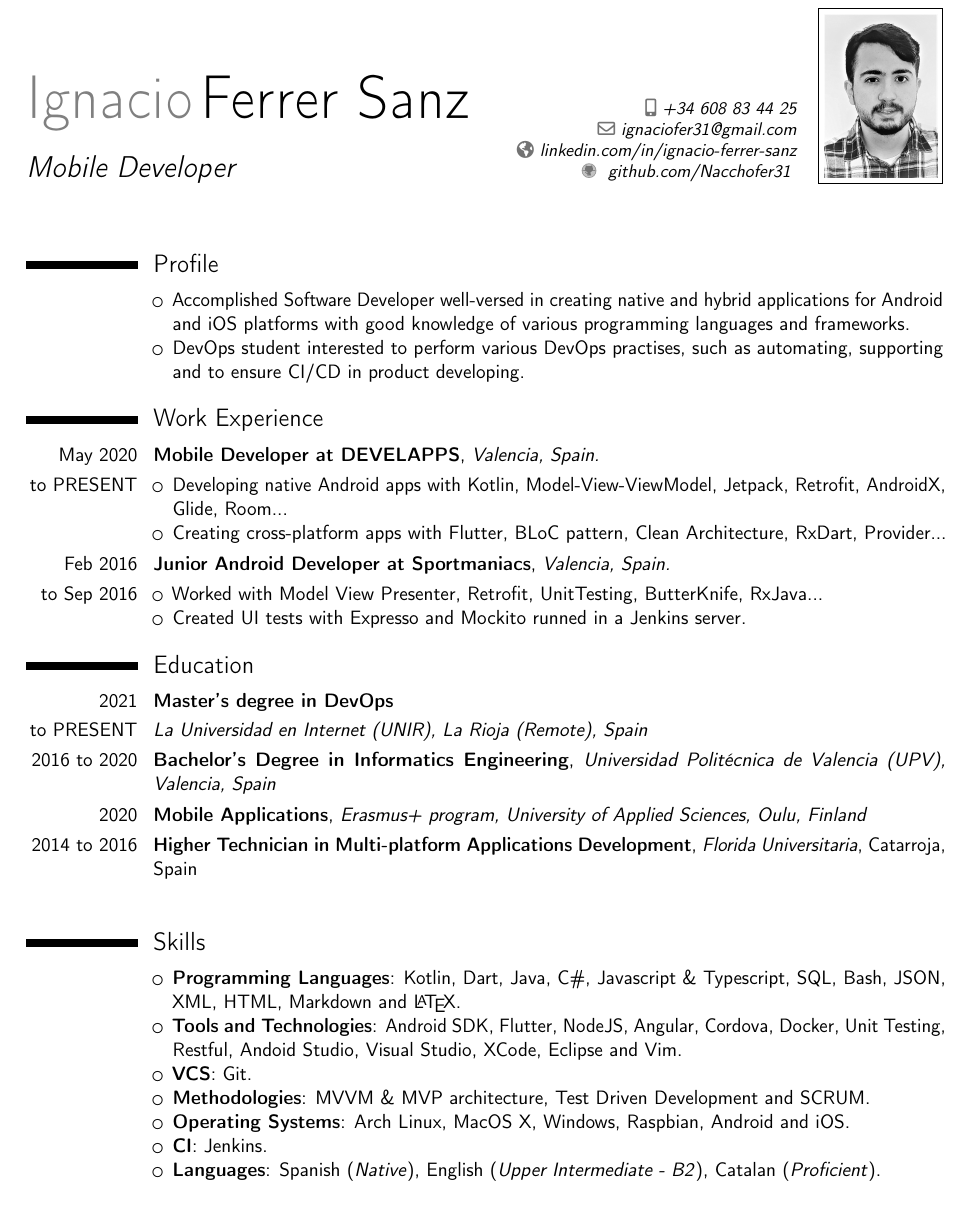
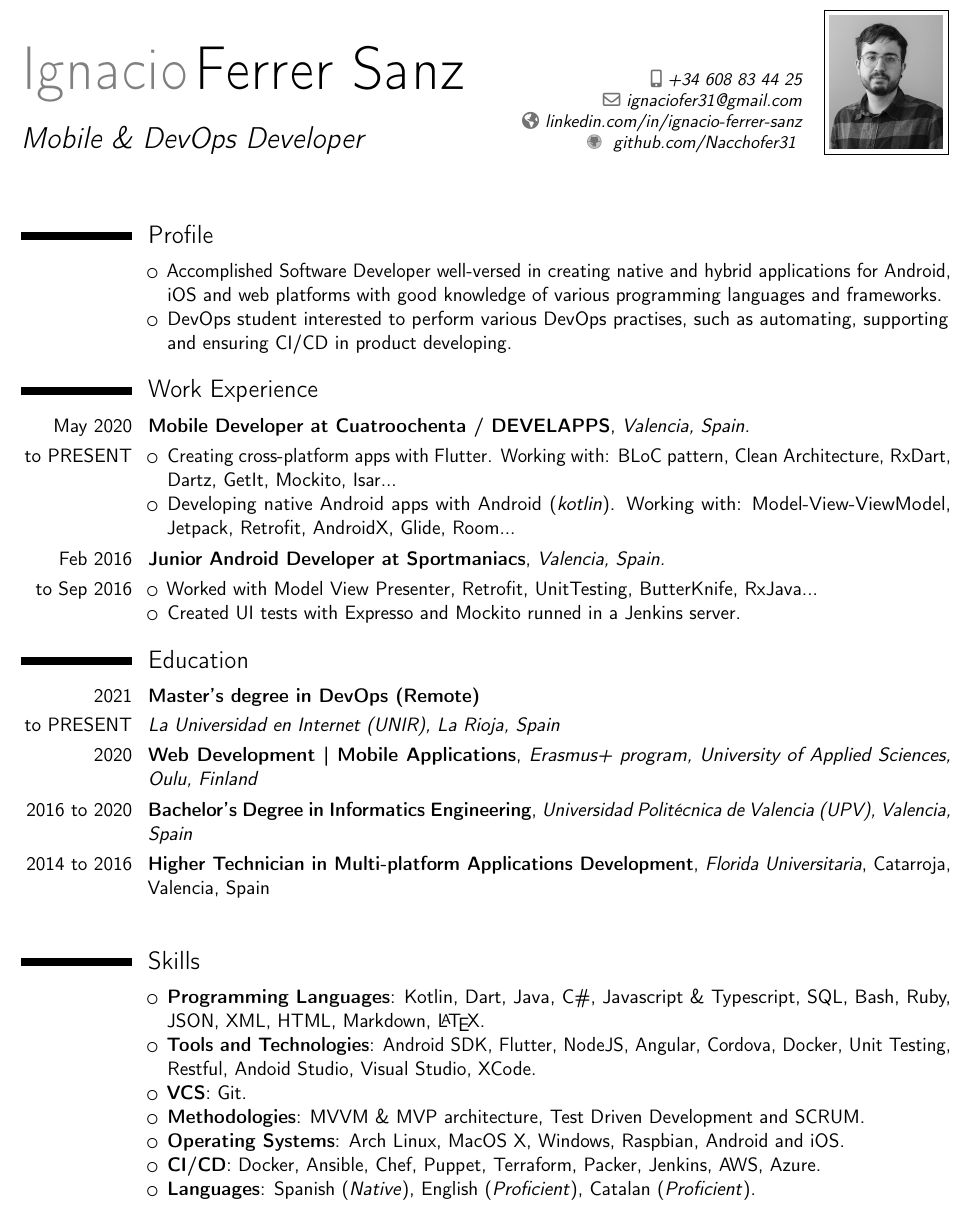
Before and after one commit to Nacchofer31/CV, a LaTeX CV (main.tex): part of the page, cut so that both start at the same text. Compiled offline with pdfLaTeX.

Commit message:
Updated photo and skills & Fixed some errors

```diff
--- a/main.tex
+++ b/main.tex
@@ -129,7 +129,7 @@
 }
 
 %% Adjust the page margins
-\usepackage[scale=0.87]{geometry}
+\usepackage[scale=0.88]{geometry}
 \usepackage{color,soul} \setul{1ex}{0.8ex} \definecolor{orange}{rgb}{73,,0}
 \usepackage{booktabs}
 \setulcolor{orange}
@@ -145,7 +145,7 @@
 }
 }
 \photo[64pt][0.4pt]{cvphoto.jpg}
-\title{Mobile Developer}
+\title{Mobile \& DevOps Developer}
 %%------------------------------------------------------------------------------
 %% Content
 %%------------------------------------------------------------------------------
@@ -154,17 +154,17 @@
 \section{Profile} % =====================================
 \cvitem{ }{
 \begin{itemize}%
-    \item Accomplished Software Developer well-versed in creating native and hybrid applications for Android and iOS platforms with good knowledge of various programming languages and frameworks.
-    \item DevOps student interested to perform various DevOps practises, such as automating, supporting and to ensure CI/CD in product developing.
+    \item Accomplished Software Developer well-versed in creating native and hybrid applications for Android, iOS and web platforms with good knowledge of various programming languages and frameworks.
+    \item DevOps student interested to perform various DevOps practises, such as automating, supporting and ensuring CI/CD in product developing.
     \end{itemize}
 }
 \section{Work Experience} % =====================================
 
-\cvitem{May 2020}{ \textbf{Mobile Developer at DEVELAPPS}, \textit{Valencia, Spain.}}
+\cvitem{May 2020}{ \textbf{Mobile Developer at Cuatroochenta / DEVELAPPS}, \textit{Valencia, Spain.}}
 \cvitem{to PRESENT}{
     \begin{itemize}%
-    \item Developing native Android apps with Kotlin, Model-View-ViewModel, Jetpack, Retrofit, AndroidX, Glide, Room...
-    \item Creating cross-platform apps with Flutter, BLoC pattern, Clean Architecture, RxDart, Provider...
+    \item Creating cross-platform apps with Flutter. Working with: BLoC pattern, Clean Architecture, RxDart, Dartz, GetIt, Mockito, Isar...
+    \item Developing native Android apps with Android (\textit{kotlin}). Working with: Model-View-ViewModel, Jetpack, Retrofit, AndroidX, Glide, Room...
     \end{itemize}
 }
 \cvitem{Feb 2016}{ \textbf{Junior Android Developer at Sportmaniacs}, \textit{Valencia, Spain.}}
@@ -177,19 +177,18 @@
 
 \section{Education} % =====================================
 
-\cvitem{2021}{ \textbf{Master's degree in DevOps} }
+\cvitem{2021}{ \textbf{Master's degree in DevOps (Remote)} }
 \cvitem{to PRESENT}{
-\textit{La Universidad en Internet (UNIR), La Rioja (Remote), Spain }
+\textit{La Universidad en Internet (UNIR), La Rioja, Spain }
+}
+
+\cvitem{2020}{ \textbf{Web Development | Mobile Applications}, \textit{Erasmus+ program, \textit{University of Applied Sciences, Oulu, Finland} }
 }
 
 \cvitem{2016 to 2020}{ \textbf{Bachelor's Degree in Informatics Engineering}, \textit{Universidad Politécnica de Valencia (UPV), Valencia, Spain }
 }
 
-
-\cvitem{2020}{ \textbf{Mobile Applications}, \textit{Erasmus+ program, \textit{University of Applied Sciences, Oulu, Finland} }
-}
-
-\cvitem{2014 to 2016}{ \textbf{Higher Technician in Multi-platform Applications Development}, \textit{Florida Universitaria}, Catarroja, Spain}
+\cvitem{2014 to 2016}{ \textbf{Higher Technician in Multi-platform Applications Development}, \textit{Florida Universitaria}, Catarroja, Valencia, Spain}
 
 
 
@@ -198,13 +197,13 @@
 \section{Skills} % =====================================
 \cvitem{ }{
 \begin{itemize}
-    \item \textbf{Programming Languages}: Kotlin, Dart, Java, C\#, Javascript \& Typescript, SQL, Bash, JSON, XML, HTML, Markdown and \LaTeX.
-    \item \textbf{Tools and Technologies}: Android SDK, Flutter, NodeJS, Angular, Cordova, Docker, Unit Testing, Restful, Andoid Studio, Visual Studio, XCode, Eclipse and Vim.
+    \item \textbf{Programming Languages}: Kotlin, Dart, Java, C\#, Javascript \& Typescript, SQL, Bash, Ruby, JSON, XML, HTML, Markdown, \LaTeX.
+    \item \textbf{Tools and Technologies}: Android SDK, Flutter, NodeJS, Angular, Cordova, Docker, Unit Testing, Restful, Andoid Studio, Visual Studio, XCode.
     \item \textbf{VCS}: Git.
     \item \textbf{Methodologies}: MVVM \& MVP architecture, Test Driven Development and SCRUM.
     \item \textbf{Operating Systems}: Arch Linux, MacOS X, Windows, Raspbian, Android and iOS.
-    \item \textbf{CI}: Jenkins.
-    \item \textbf{Languages}: Spanish (\textit{Native}), English (\textit{Upper Intermediate - B2}), Catalan (\textit{Proficient}).
+    \item \textbf{CI/CD}: Docker, Ansible, Chef, Puppet, Terraform, Packer, Jenkins, AWS, Azure.
+    \item \textbf{Languages}: Spanish (\textit{Native}), English (\textit{Proficient}), Catalan (\textit{Proficient}).
 \end{itemize}
 }
 
```
Also changed, not shown: cvphoto.jpg.
